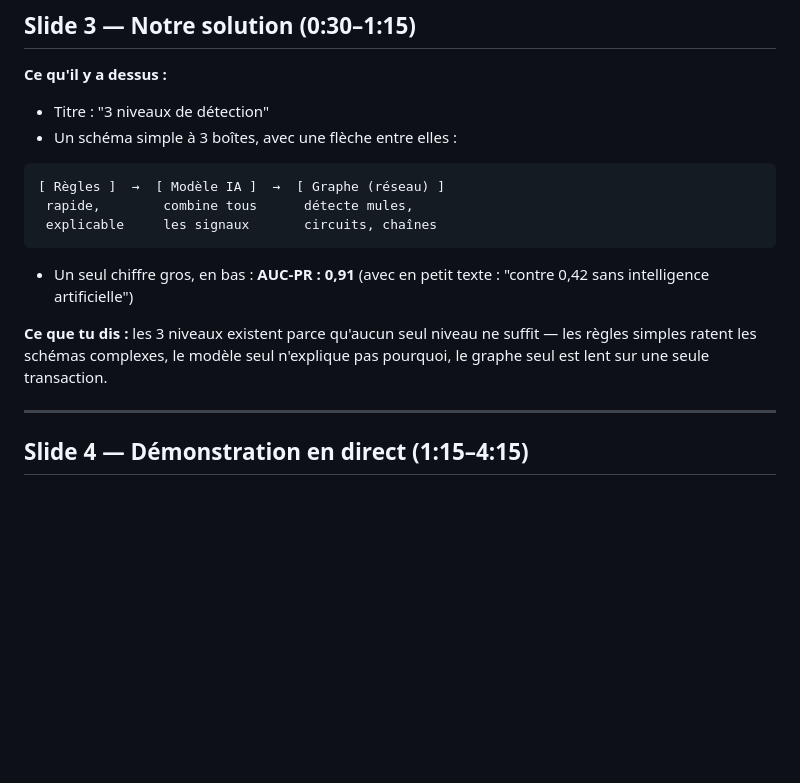
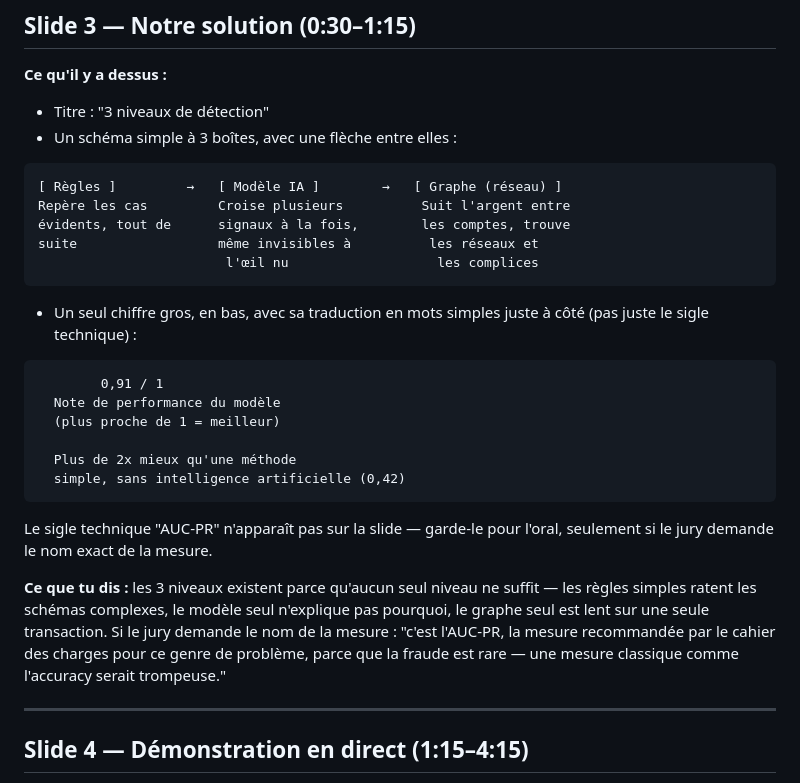
Before and after one commit to FALL-Ahmed/datathon-esp-2026-bamis, a Markdown page: GUIDE_SLIDES_PPT.md, the part around the change. Drawn GitHub-style; blank space fills up the shorter version.

Commit message:
Slide 3: expand diagram box captions into full short phrases for clarity

````diff
--- a/GUIDE_SLIDES_PPT.md
+++ b/GUIDE_SLIDES_PPT.md
@@ -85,18 +85,35 @@ petites opérations plutôt qu'une grosse, pour rester sous les radars").
 - Un schéma simple à 3 boîtes, avec une flèche entre elles :
 
 ```
-[ Règles ]  →  [ Modèle IA ]  →  [ Graphe (réseau) ]
- rapide,        combine tous      détecte mules,
- explicable     les signaux       circuits, chaînes
+[ Règles ]         →   [ Modèle IA ]        →   [ Graphe (réseau) ]
+Repère les cas         Croise plusieurs          Suit l'argent entre
+évidents, tout de      signaux à la fois,        les comptes, trouve
+suite                  même invisibles à          les réseaux et
+                        l'œil nu                   les complices
 ```
 
-- Un seul chiffre gros, en bas : **AUC-PR : 0,91** (avec en petit texte :
-  "contre 0,42 sans intelligence artificielle")
+- Un seul chiffre gros, en bas, avec sa traduction en mots simples juste
+  à côté (pas juste le sigle technique) :
+
+```
+        0,91 / 1
+  Note de performance du modèle
+  (plus proche de 1 = meilleur)
+
+  Plus de 2x mieux qu'une méthode
+  simple, sans intelligence artificielle (0,42)
+```
+
+  Le sigle technique "AUC-PR" n'apparaît pas sur la slide — garde-le
+  pour l'oral, seulement si le jury demande le nom exact de la mesure.
 
 **Ce que tu dis :** les 3 niveaux existent parce qu'aucun seul niveau ne
 suffit — les règles simples ratent les schémas complexes, le modèle seul
 n'explique pas pourquoi, le graphe seul est lent sur une seule
-transaction.
+transaction. Si le jury demande le nom de la mesure : "c'est l'AUC-PR,
+la mesure recommandée par le cahier des charges pour ce genre de
+problème, parce que la fraude est rare — une mesure classique comme
+l'accuracy serait trompeuse."
 
 ---
 
````
